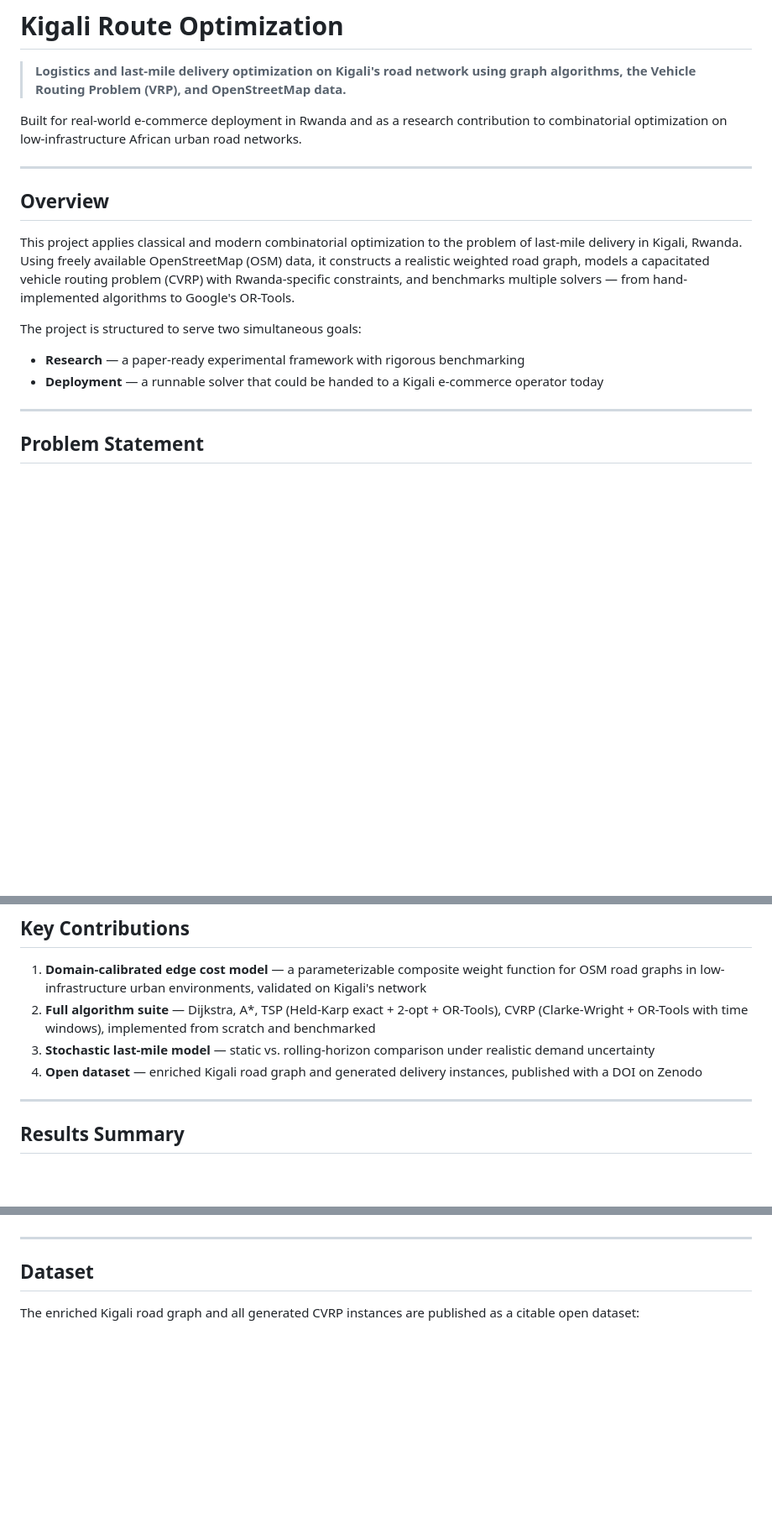
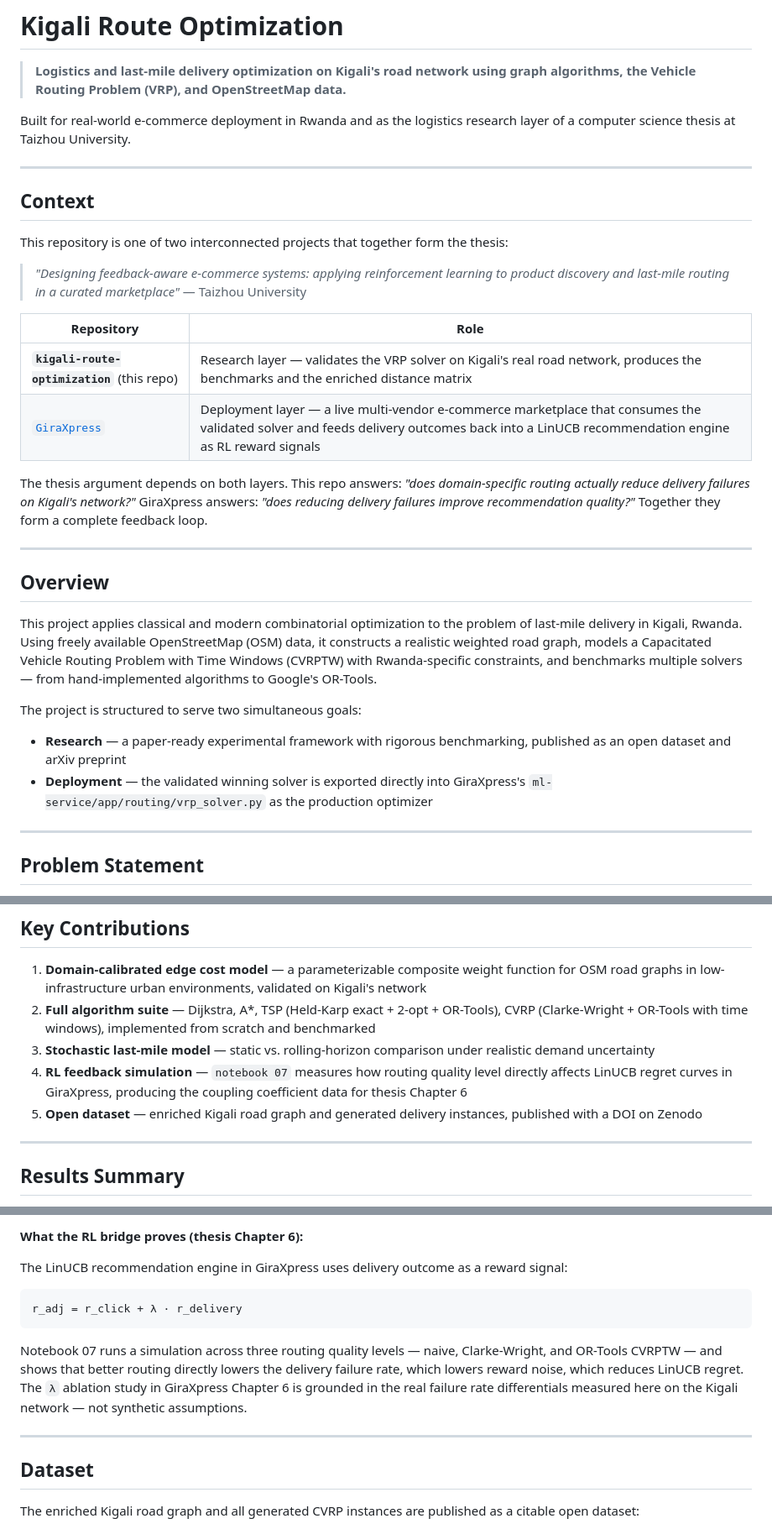
Before and after one commit to niyibizimadeit/kigali-route-optimization, a Markdown page: README.md, 3 parts joined by grey strips. Shown at 84% size. Drawn GitHub-style; blank space fills up the shorter version.

````diff
--- a/README.md
+++ b/README.md
@@ -2,18 +2,34 @@
 
 > **Logistics and last-mile delivery optimization on Kigali's road network using graph algorithms, the Vehicle Routing Problem (VRP), and OpenStreetMap data.**
 
-Built for real-world e-commerce deployment in Rwanda and as a research contribution to combinatorial optimization on low-infrastructure African urban road networks.
+Built for real-world e-commerce deployment in Rwanda and as the logistics research layer of a computer science thesis at Taizhou University.
+
+---
+
+## Context
+
+This repository is one of two interconnected projects that together form the thesis:
+
+> *"Designing feedback-aware e-commerce systems: applying reinforcement learning to product discovery and last-mile routing in a curated marketplace"*
+> — Taizhou University
+
+| Repository | Role |
+|---|---|
+| **`kigali-route-optimization`** (this repo) | Research layer — validates the VRP solver on Kigali's real road network, produces the benchmarks and the enriched distance matrix |
+| [`GiraXpress`](https://github.com/niyibizimadeit/GiraXpress) | Deployment layer — a live multi-vendor e-commerce marketplace that consumes the validated solver and feeds delivery outcomes back into a LinUCB recommendation engine as RL reward signals |
+
+The thesis argument depends on both layers. This repo answers: *"does domain-specific routing actually reduce delivery failures on Kigali's network?"* GiraXpress answers: *"does reducing delivery failures improve recommendation quality?"* Together they form a complete feedback loop.
 
 ---
 
 ## Overview
 
-This project applies classical and modern combinatorial optimization to the problem of last-mile delivery in Kigali, Rwanda. Using freely available OpenStreetMap (OSM) data, it constructs a realistic weighted road graph, models a capacitated vehicle routing problem (CVRP) with Rwanda-specific constraints, and benchmarks multiple solvers — from hand-implemented algorithms to Google's OR-Tools.
+This project applies classical and modern combinatorial optimization to the problem of last-mile delivery in Kigali, Rwanda. Using freely available OpenStreetMap (OSM) data, it constructs a realistic weighted road graph, models a Capacitated Vehicle Routing Problem with Time Windows (CVRPTW) with Rwanda-specific constraints, and benchmarks multiple solvers — from hand-implemented algorithms to Google's OR-Tools.
 
 The project is structured to serve two simultaneous goals:
 
-- **Research** — a paper-ready experimental framework with rigorous benchmarking
-- **Deployment** — a runnable solver that could be handed to a Kigali e-commerce operator today
+- **Research** — a paper-ready experimental framework with rigorous benchmarking, published as an open dataset and arXiv preprint
+- **Deployment** — the validated winning solver is exported directly into GiraXpress's `ml-service/app/routing/vrp_solver.py` as the production optimizer
 
 ---
 
@@ -35,7 +51,8 @@ This is a **Capacitated Vehicle Routing Problem with Time Windows (CVRPTW)**, ap
 1. **Domain-calibrated edge cost model** — a parameterizable composite weight function for OSM road graphs in low-infrastructure urban environments, validated on Kigali's network
 2. **Full algorithm suite** — Dijkstra, A\*, TSP (Held-Karp exact + 2-opt + OR-Tools), CVRP (Clarke-Wright + OR-Tools with time windows), implemented from scratch and benchmarked
 3. **Stochastic last-mile model** — static vs. rolling-horizon comparison under realistic demand uncertainty
-4. **Open dataset** — enriched Kigali road graph and generated delivery instances, published with a DOI on Zenodo
+4. **RL feedback simulation** — `notebook 07` measures how routing quality level directly affects LinUCB regret curves in GiraXpress, producing the coupling coefficient data for thesis Chapter 6
+5. **Open dataset** — enriched Kigali road graph and generated delivery instances, published with a DOI on Zenodo
 
 ---
 
@@ -202,3 +279,12 @@ The penalty parameters (speed by road class, surface multipliers) are exposed as
+**What the RL bridge proves (thesis Chapter 6):**
+
+The LinUCB recommendation engine in GiraXpress uses delivery outcome as a reward signal:
+
+```
+r_adj = r_click + λ · r_delivery
+```
+
+Notebook 07 runs a simulation across three routing quality levels — naive, Clarke-Wright, and OR-Tools CVRPTW — and shows that better routing directly lowers the delivery failure rate, which lowers reward noise, which reduces LinUCB regret. The `λ` ablation study in GiraXpress Chapter 6 is grounded in the real failure rate differentials measured here on the Kigali network — not synthetic assumptions.
 
 ---
 
````
Also changed, not shown: other parts of README.md (+101 -25 lines).
